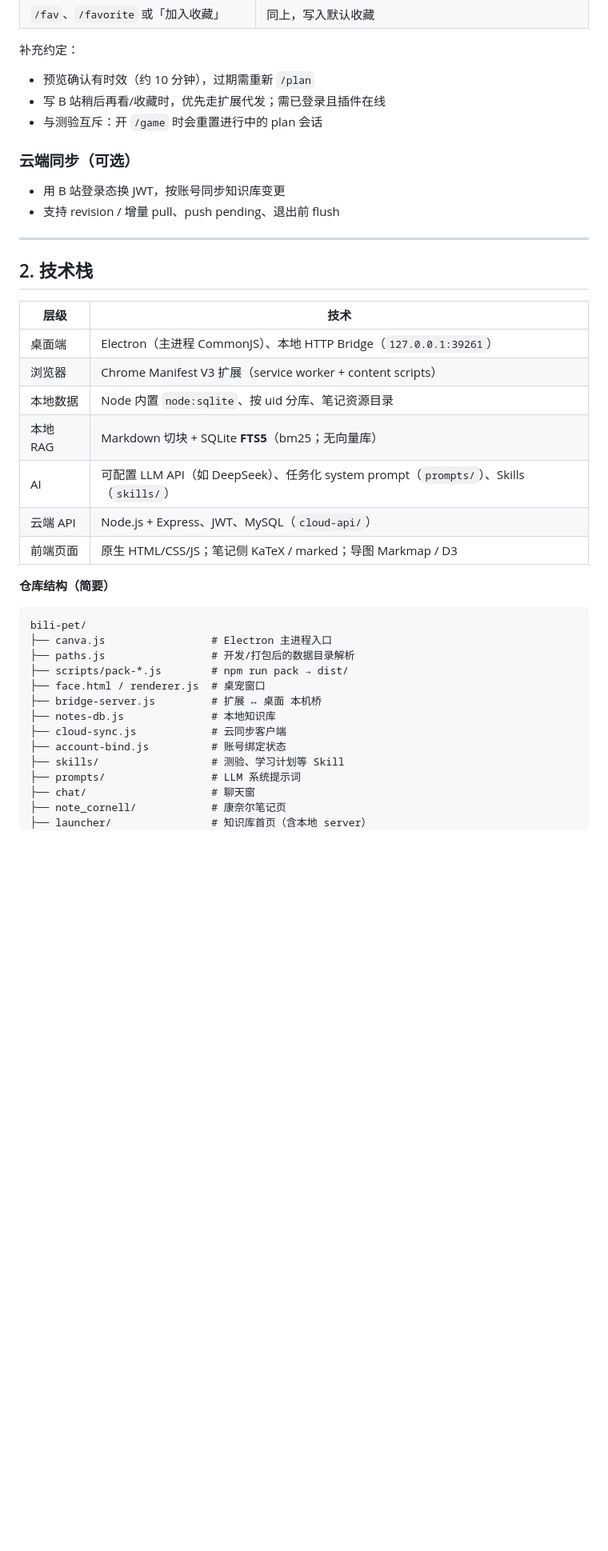
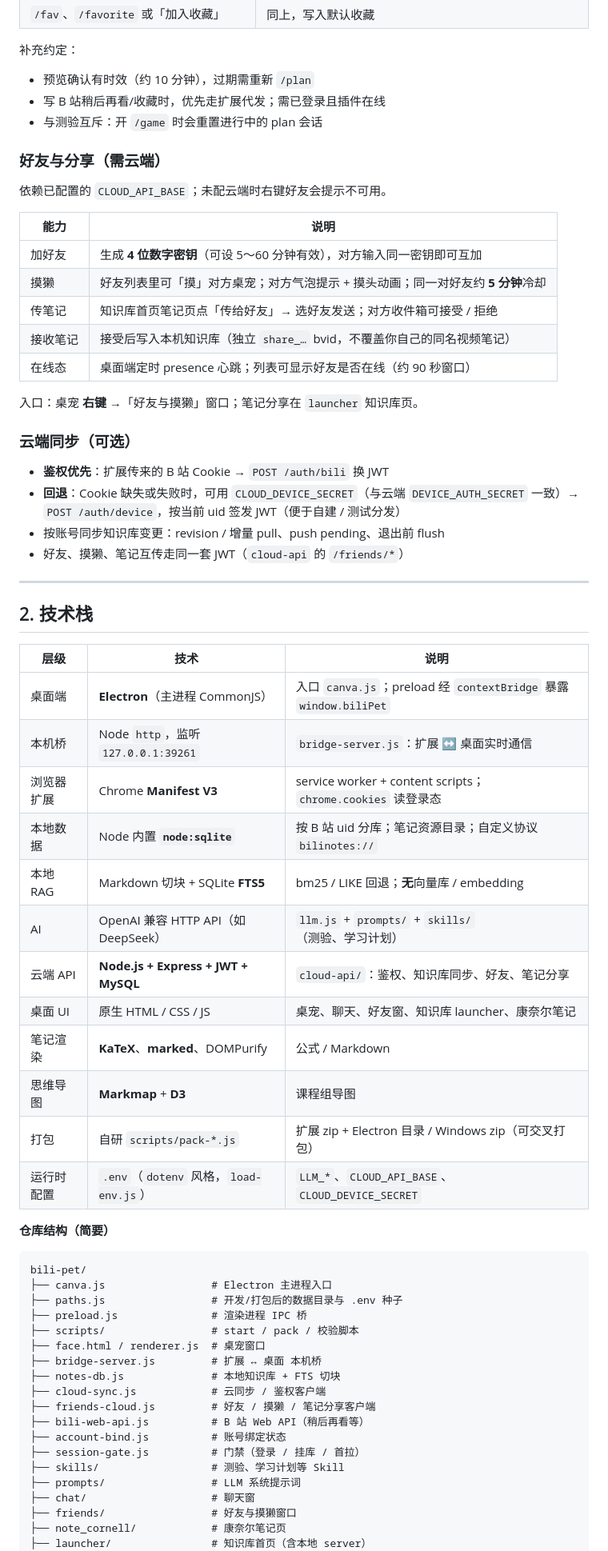
Before and after one commit to Zhener-Xing/biliotter, a Markdown page: README.md, the part around one of its changes. Shown at 80% size. GitHub-like rendering; blank space fills up the shorter version.

````diff
--- a/README.md
+++ b/README.md
@@ -87,40 +87,66 @@
 - 写 B 站稍后再看/收藏时，优先走扩展代发；需已登录且插件在线
 - 与测验互斥：开 `/game` 时会重置进行中的 plan 会话
 
+### 好友与分享（需云端）
+
+依赖已配置的 `CLOUD_API_BASE`；未配云端时右键好友会提示不可用。
+
+| 能力 | 说明 |
+|------|------|
+| 加好友 | 生成 **4 位数字密钥**（可设 5～60 分钟有效），对方输入同一密钥即可互加 |
+| 摸獭 | 好友列表里可「摸」对方桌宠；对方气泡提示 + 摸头动画；同一对好友约 **5 分钟**冷却 |
+| 传笔记 | 知识库首页笔记页点「传给好友」→ 选好友发送；对方收件箱可接受 / 拒绝 |
+| 接收笔记 | 接受后写入本机知识库（独立 `share_…` bvid，不覆盖你自己的同名视频笔记） |
+| 在线态 | 桌面端定时 presence 心跳；列表可显示好友是否在线（约 90 秒窗口） |
+
+入口：桌宠 **右键** →「好友与摸獭」窗口；笔记分享在 `launcher` 知识库页。
+
 ### 云端同步（可选）
 
-- 用 B 站登录态换 JWT，按账号同步知识库变更
-- 支持 revision / 增量 pull、push pending、退出前 flush
+- **鉴权优先**：扩展传来的 B 站 Cookie → `POST /auth/bili` 换 JWT
+- **回退**：Cookie 缺失或失败时，可用 `CLOUD_DEVICE_SECRET`（与云端 `DEVICE_AUTH_SECRET` 一致）→ `POST /auth/device`，按当前 uid 签发 JWT（便于自建 / 测试分发）
+- 按账号同步知识库变更：revision / 增量 pull、push pending、退出前 flush
+- 好友、摸獭、笔记互传走同一套 JWT（`cloud-api` 的 `/friends/*`）
 
 ---
 
 ## 2. 技术栈
 
-| 层级 | 技术 |
-|------|------|
-| 桌面端 | Electron（主进程 CommonJS）、本地 HTTP Bridge（`127.0.0.1:39261`） |
-| 浏览器 | Chrome Manifest V3 扩展（service worker + content scripts） |
-| 本地数据 | Node 内置 `node:sqlite`、按 uid 分库、笔记资源目录 |
-| 本地 RAG | Markdown 切块 + SQLite **FTS5**（bm25；无向量库） |
-| AI | 可配置 LLM API（如 DeepSeek）、任务化 system prompt（`prompts/`）、Skills（`skills/`） |
-| 云端 API | Node.js + Express、JWT、MySQL（`cloud-api/`） |
-| 前端页面 | 原生 HTML/CSS/JS；笔记侧 KaTeX / marked；导图 Markmap / D3 |
+| 层级 | 技术 | 说明 |
+|------|------|------|
+| 桌面端 | **Electron**（主进程 CommonJS） | 入口 `canva.js`；preload 经 `contextBridge` 暴露 `window.biliPet` |
+| 本机桥 | Node `http`，监听 `127.0.0.1:39261` | `bridge-server.js`：扩展 ↔ 桌面实时通信 |
+| 浏览器扩展 | Chrome **Manifest V3** | service worker + content scripts；`chrome.cookies` 读登录态 |
+| 本地数据 | Node 内置 **`node:sqlite`** | 按 B 站 uid 分库；笔记资源目录；自定义协议 `bilinotes://` |
+| 本地 RAG | Markdown 切块 + SQLite **FTS5** | bm25 / LIKE 回退；**无**向量库 / embedding |
+| AI | OpenAI 兼容 HTTP API（如 DeepSeek） | `llm.js` + `prompts/` + `skills/`（测验、学习计划） |
+| 云端 API | **Node.js + Express + JWT + MySQL** | `cloud-api/`：鉴权、知识库同步、好友、笔记分享 |
+| 桌面 UI | 原生 HTML / CSS / JS | 桌宠、聊天、好友窗、知识库 launcher、康奈尔笔记 |
+| 笔记渲染 | **KaTeX**、**marked**、DOMPurify | 公式 / Markdown |
+| 思维导图 | **Markmap** + **D3** | 课程组导图 |
+| 打包 | 自研 `scripts/pack-*.js` | 扩展 zip + Electron 目录 / Windows zip（可交叉打包） |
+| 运行时配置 | `.env`（`dotenv` 风格，`load-env.js`） | `LLM_*`、`CLOUD_API_BASE`、`CLOUD_DEVICE_SECRET` |
 
 **仓库结构（简要）**
 
 ```
 bili-pet/
 ├── canva.js                 # Electron 主进程入口
-├── paths.js                 # 开发/打包后的数据目录解析
-├── scripts/pack-*.js        # npm run pack → dist/
+├── paths.js                 # 开发/打包后的数据目录与 .env 种子
+├── preload.js               # 渲染进程 IPC 桥
+├── scripts/                 # start / pack / 校验脚本
 ├── face.html / renderer.js  # 桌宠窗口
 ├── bridge-server.js         # 扩展 ↔ 桌面 本机桥
-├── notes-db.js              # 本地知识库
-├── cloud-sync.js            # 云同步客户端
+├── notes-db.js              # 本地知识库 + FTS 切块
+├── cloud-sync.js            # 云同步 / 鉴权客户端
+├── friends-cloud.js         # 好友 / 摸獭 / 笔记分享客户端
+├── bili-web-api.js          # B 站 Web API（稍后再看等）
 ├── account-bind.js          # 账号绑定状态
+├── session-gate.js          # 门禁（登录 / 挂库 / 首拉）
 ├── skills/                  # 测验、学习计划等 Skill
 ├── prompts/                 # LLM 系统提示词
 ├── chat/                    # 聊天窗
+├── friends/                 # 好友与摸獭窗口
 ├── note_cornell/            # 康奈尔笔记页
 ├── launcher/                # 知识库首页（含本地 server）
 ├── internet_extension/      # Bili Pet Bridge 扩展
````
Also changed, not shown: other parts of README.md (+20 -15 lines).
